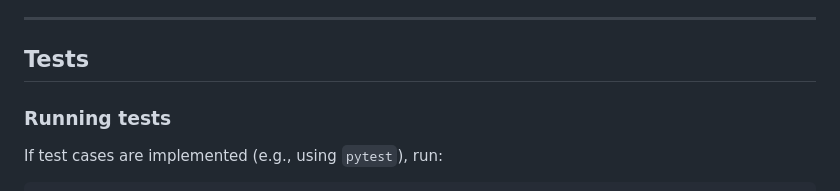
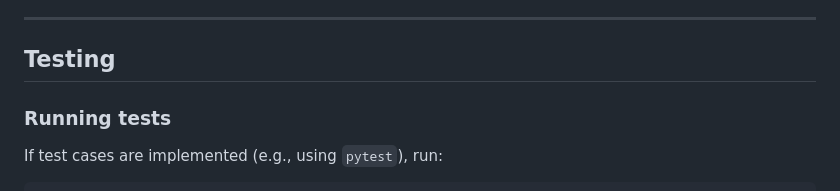
Before and after one commit to hiteshkumarh/upi-offline-mesh-fastapi, a Markdown page: README.md, the part around the change. Rendered like a GitHub page.

```diff
--- a/README.md
+++ b/README.md
@@ -488,7 +488,7 @@ X-Hop-Count: 3
 
 ---
 
-## Tests
+## Testing
 
 ### Running tests
 
```
